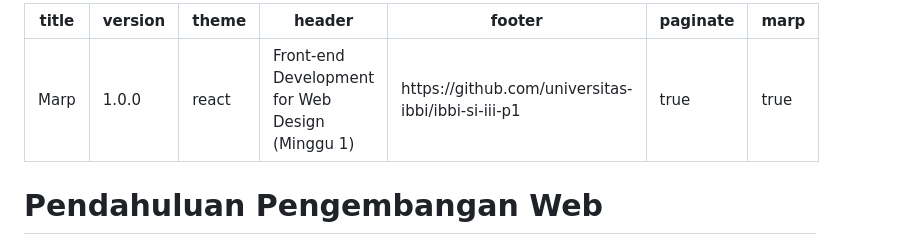
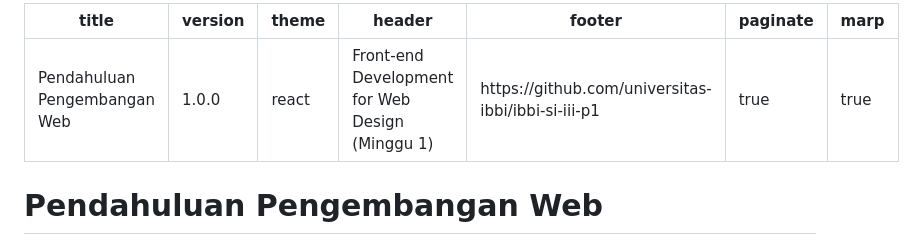
Before and after one commit to universitas-ibbi/ibbi-si-iii-p1, a Markdown page: slides/minggu-1.md, the part around the change. Rendered like a GitHub page.

```diff
--- a/slides/minggu-1.md
+++ b/slides/minggu-1.md
@@ -1,5 +1,5 @@
 ---
-title: Marp
+title: Pendahuluan Pengembangan Web
 version: 1.0.0
 theme: react
 header: Front-end Development for Web Design (Minggu 1)
```
Also changed, not shown: slides/minggu-2.md (+1 -1 lines), slides/minggu-3.md (+1 -1 lines), slides/minggu-4.md (added, +238 -0 lines), slides/images/minggu-4-1.gif (added), 2 other files.
